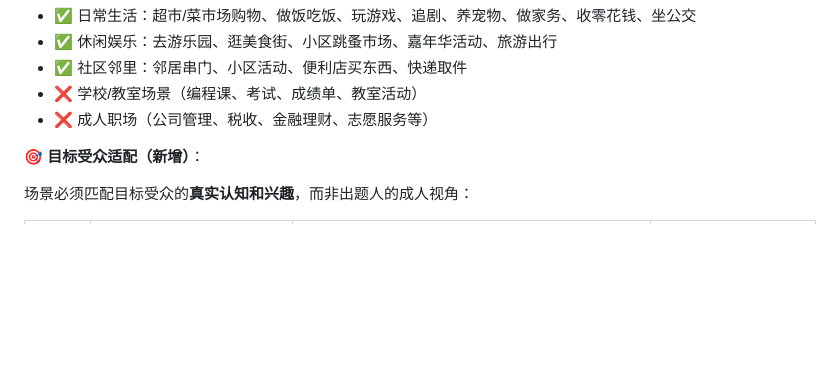
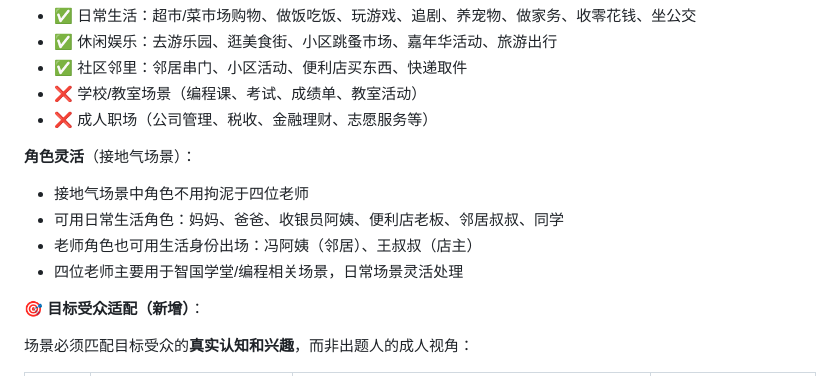
Before and after one commit to fslong520/aiSkill, a Markdown page: 命题工坊/SKILL.md, the part around the change. Drawn GitHub-style; blank space fills up the shorter version.

Commit message:
角色灵活：接地气场景不拘泥四位老师，可用日常生活角色
命题工坊（questlab@1.1.1）
GESP作业（gesphw@1.1.4）
备课（场景接地气章节同步更新）

```diff
--- a/命题工坊/SKILL.md
+++ b/命题工坊/SKILL.md
@@ -69,6 +69,12 @@ AVOID:
 - ✅ 社区邻里：邻居串门、小区活动、便利店买东西、快递取件
 - ❌ 学校/教室场景（编程课、考试、成绩单、教室活动）
 - ❌ 成人职场（公司管理、税收、金融理财、志愿服务等）
+
+**角色灵活**（接地气场景）：
+- 接地气场景中角色不用拘泥于四位老师
+- 可用日常生活角色：妈妈、爸爸、收银员阿姨、便利店老板、邻居叔叔、同学
+- 老师角色也可用生活身份出场：冯阿姨（邻居）、王叔叔（店主）
+- 四位老师主要用于智国学堂/编程相关场景，日常场景灵活处理
 
 **🎯 目标受众适配（新增）**：
 
```
Also changed, not shown: GESP作业/SKILL.md (+2 -1 lines), 备课/SKILL.md (+2 -1 lines).
